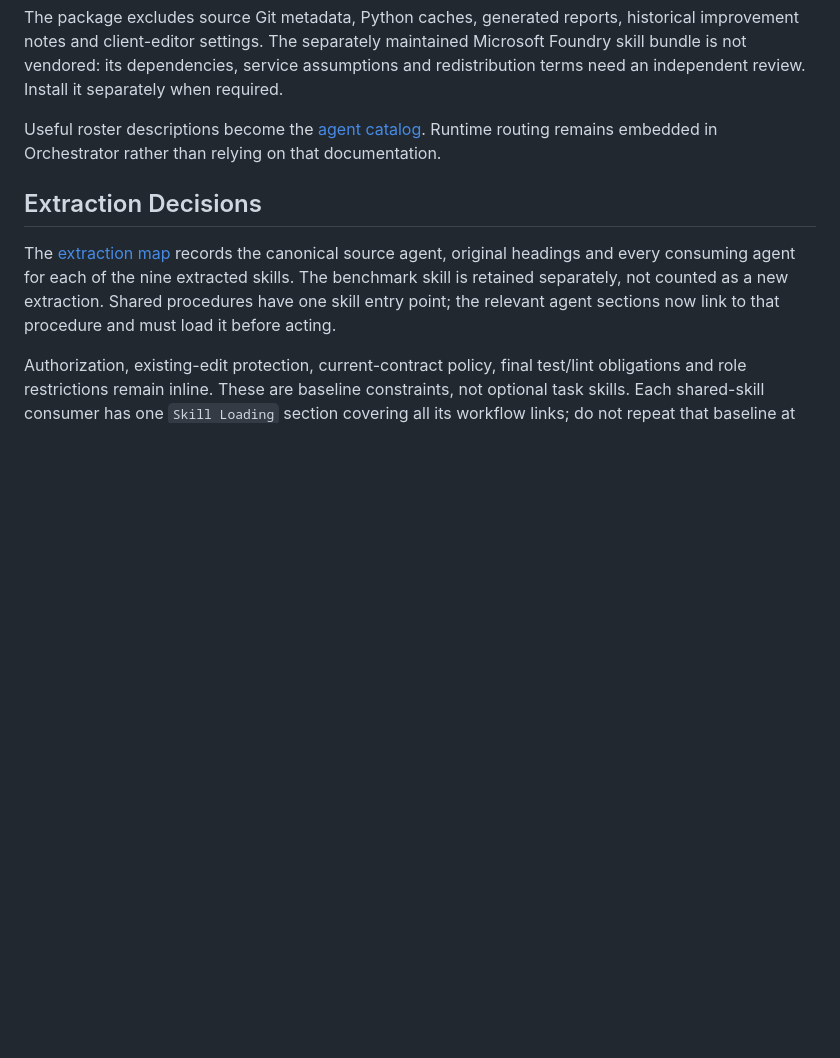
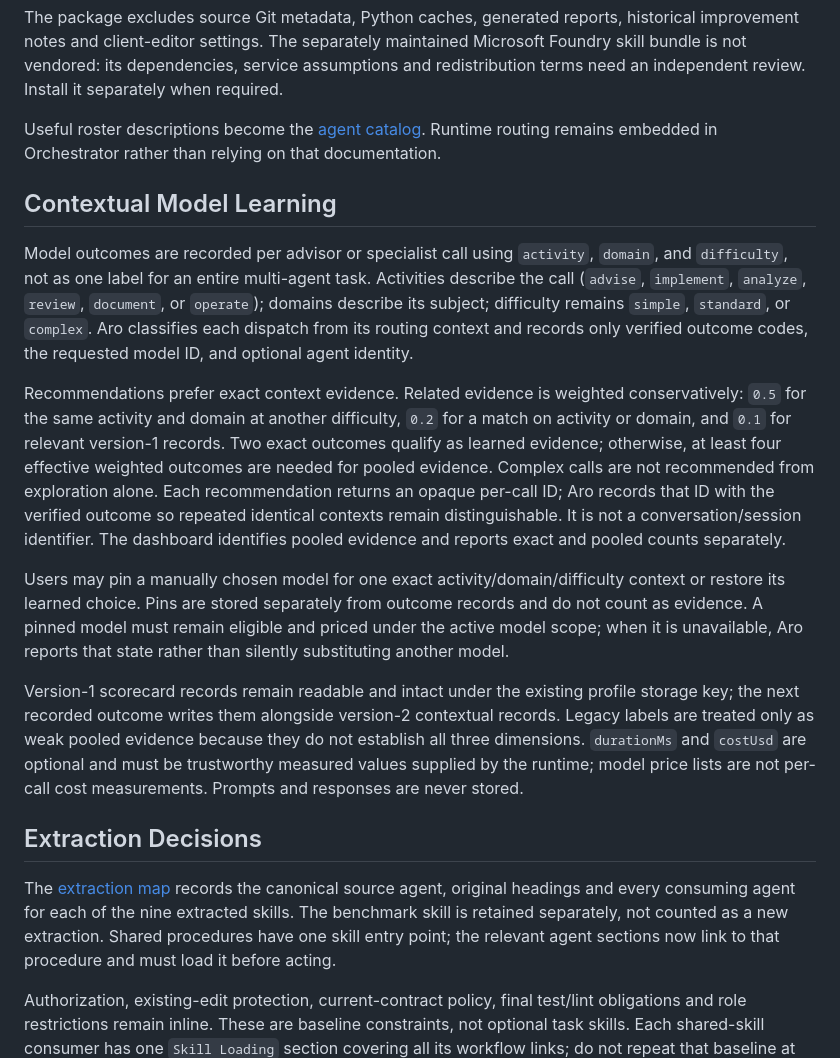
Before and after one commit to UtopikPrompt/agent-council-for-copilot-chat, a Markdown page: docs/maintenance.md, the part around the change. Rendered like a GitHub page; blank space fills up the shorter version.

```diff
--- a/docs/maintenance.md
+++ b/docs/maintenance.md
@@ -7,6 +7,16 @@ The initial migration reads the user-supplied prompt directory without modifying
 The package excludes source Git metadata, Python caches, generated reports, historical improvement notes and client-editor settings. The separately maintained Microsoft Foundry skill bundle is not vendored: its dependencies, service assumptions and redistribution terms need an independent review. Install it separately when required.
 
 Useful roster descriptions become the [agent catalog](agents.md). Runtime routing remains embedded in Orchestrator rather than relying on that documentation.
+
+## Contextual Model Learning
+
+Model outcomes are recorded per advisor or specialist call using `activity`, `domain`, and `difficulty`, not as one label for an entire multi-agent task. Activities describe the call (`advise`, `implement`, `analyze`, `review`, `document`, or `operate`); domains describe its subject; difficulty remains `simple`, `standard`, or `complex`. Aro classifies each dispatch from its routing context and records only verified outcome codes, the requested model ID, and optional agent identity.
+
+Recommendations prefer exact context evidence. Related evidence is weighted conservatively: `0.5` for the same activity and domain at another difficulty, `0.2` for a match on activity or domain, and `0.1` for relevant version-1 records. Two exact outcomes qualify as learned evidence; otherwise, at least four effective weighted outcomes are needed for pooled evidence. Complex calls are not recommended from exploration alone. Each recommendation returns an opaque per-call ID; Aro records that ID with the verified outcome so repeated identical contexts remain distinguishable. It is not a conversation/session identifier. The dashboard identifies pooled evidence and reports exact and pooled counts separately.
+
+Users may pin a manually chosen model for one exact activity/domain/difficulty context or restore its learned choice. Pins are stored separately from outcome records and do not count as evidence. A pinned model must remain eligible and priced under the active model scope; when it is unavailable, Aro reports that state rather than silently substituting another model.
+
+Version-1 scorecard records remain readable and intact under the existing profile storage key; the next recorded outcome writes them alongside version-2 contextual records. Legacy labels are treated only as weak pooled evidence because they do not establish all three dimensions. `durationMs` and `costUsd` are optional and must be trustworthy measured values supplied by the runtime; model price lists are not per-call cost measurements. Prompts and responses are never stored.
 
 ## Extraction Decisions
 
```
Also changed, not shown: README.md (+7 -3 lines), agents/Aro.agent.md (+23 -9 lines), assets/aro-learning-dashboard.png, assets/aro-learning-inventory.png (added), assets/banner.jpg (added), assets/image_885ba20f.jpg (deleted), 8 other files.
